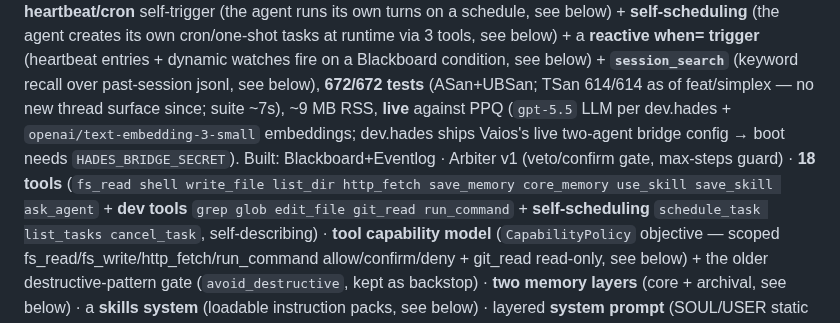
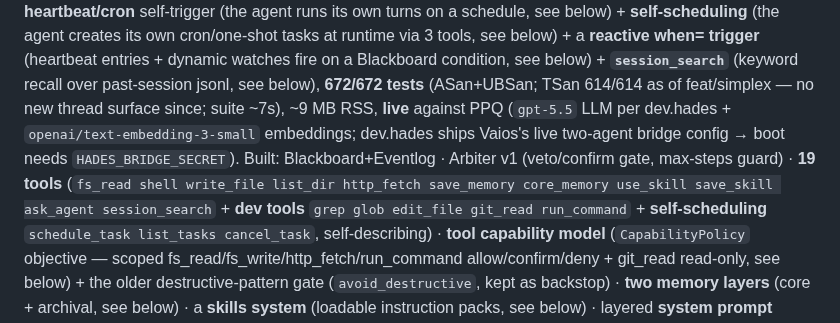
Before and after one commit to jjacke13/hades, a Markdown page: CLAUDE.md, the part around the change. GitHub-like rendering.

Commit message:
docs: CLAUDE.md tool count 18->19 (session_search) — review Minor

```diff
--- a/CLAUDE.md
+++ b/CLAUDE.md
@@ -30,8 +30,8 @@ router + Bridge [real multi-agent].
 
 ## Current state (2026-07-11)
 `main` @ `23f2bd2` + `feat/voice-stt` + `feat/voice-tts` + `feat/bridge-protocol` (**voice STT + TTS shipped** — Telegram voice messages transcribed to text, and a voice-origin reply spoken back as a voice note; no new tool binary — plus the **bridge protocol**: card discovery + typed sharing between agents, see below) + a **heartbeat/cron** self-trigger (the agent runs its own turns on a schedule, see below) + **self-scheduling** (the agent creates its own cron/one-shot tasks at runtime via 3 tools, see below) + a **reactive when= trigger** (heartbeat entries + dynamic watches fire on a Blackboard condition, see below) + **`session_search`** (keyword recall over past-session jsonl, see below), **672/672 tests** (ASan+UBSan; TSan 614/614 as of feat/simplex — no new thread surface since; suite ~7s), ~9 MB RSS, **live** against PPQ (`gpt-5.5` LLM per dev.hades + `openai/text-embedding-3-small` embeddings; dev.hades ships Vaios's live two-agent bridge config → boot needs `HADES_BRIDGE_SECRET`).
-Built: Blackboard+Eventlog · Arbiter v1 (veto/confirm gate, max-steps guard) · **18 tools**
-(`fs_read shell write_file list_dir http_fetch save_memory core_memory use_skill save_skill ask_agent` + **dev tools**
+Built: Blackboard+Eventlog · Arbiter v1 (veto/confirm gate, max-steps guard) · **19 tools**
+(`fs_read shell write_file list_dir http_fetch save_memory core_memory use_skill save_skill ask_agent session_search` + **dev tools**
 `grep glob edit_file git_read run_command` + **self-scheduling** `schedule_task list_tasks cancel_task`, self-describing) · **tool capability
 model** (`CapabilityPolicy` objective — scoped fs_read/fs_write/http_fetch/run_command allow/confirm/deny + git_read read-only, see below) + the older
 destructive-pattern gate (`avoid_destructive`, kept as backstop) ·
```
